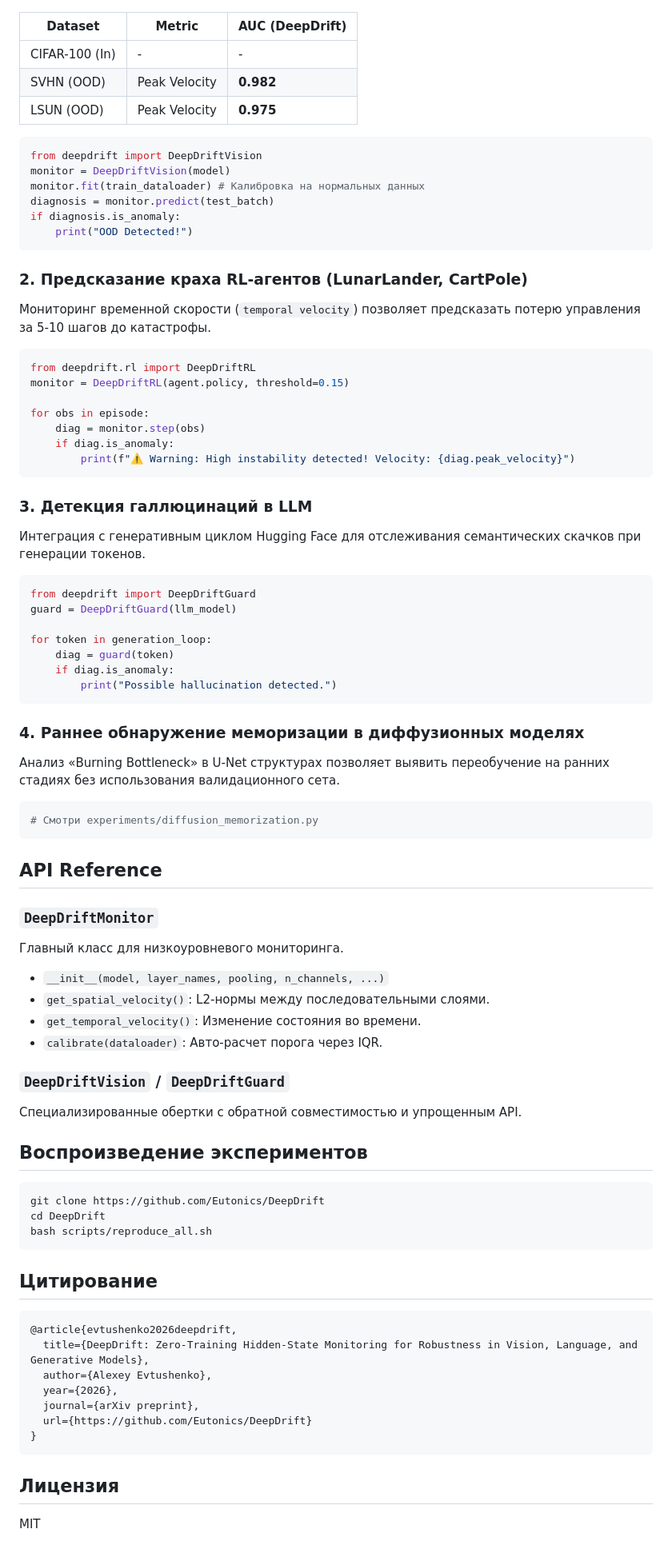
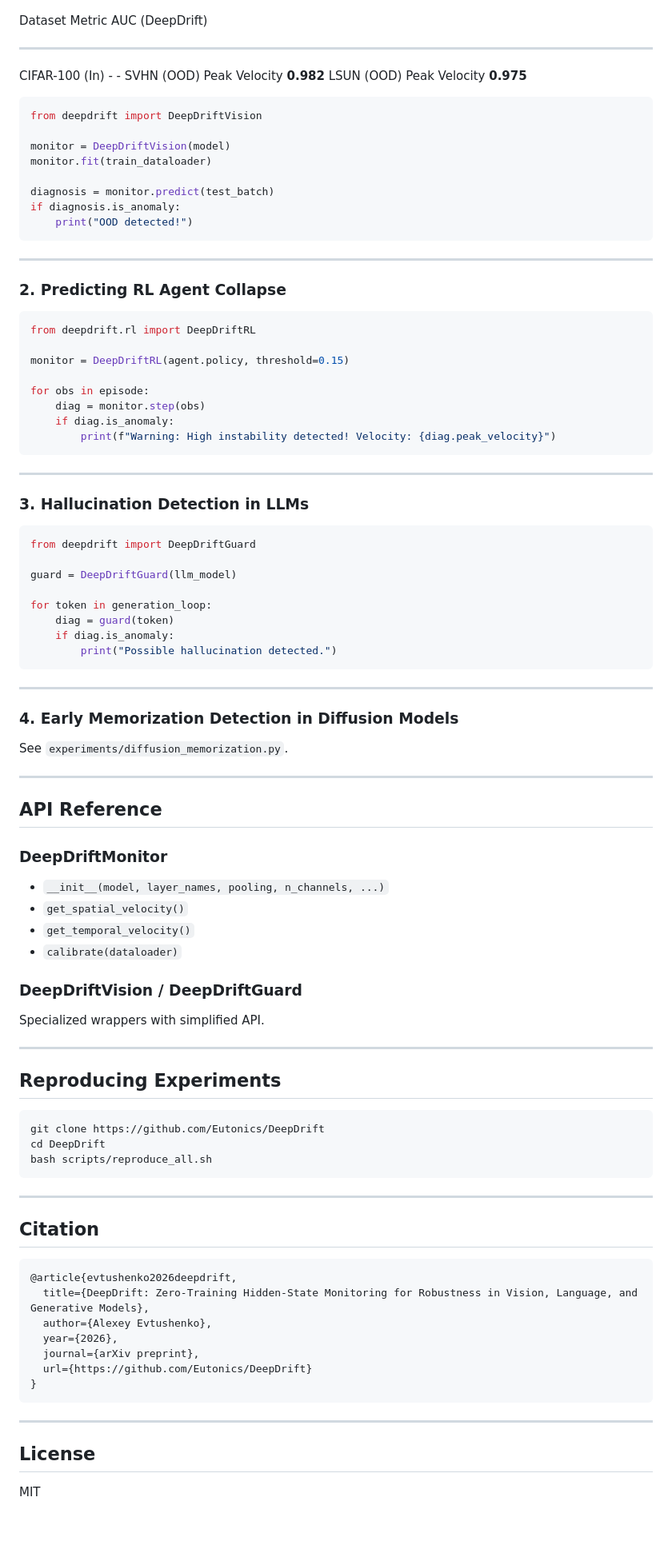
Before and after one commit to Eutonics/DeepDrift, a Markdown page: README.md, the part around one of its changes. Shown at 80% size. GitHub-like rendering; blank space fills up the shorter version.

````diff
--- a/README.md
+++ b/README.md
@@ -52,39 +60,45 @@ print(f"Peak velocity: {max(velocities):.4f}")
 
 ![ViT OOD Profile](figures/vit_ood_profile.png)
 
-| Dataset | Metric | AUC (DeepDrift) |
-|---------|--------|-----------------|
-| CIFAR-100 (In) | - | - |
-| SVHN (OOD) | Peak Velocity | **0.982** |
-| LSUN (OOD) | Peak Velocity | **0.975** |
+  Dataset          Metric          AUC (DeepDrift)
+  ---------------- --------------- -----------------
+  CIFAR-100 (In)   \-              \-
+  SVHN (OOD)       Peak Velocity   **0.982**
+  LSUN (OOD)       Peak Velocity   **0.975**
 
-```python
+``` python
 from deepdrift import DeepDriftVision
+
 monitor = DeepDriftVision(model)
-monitor.fit(train_dataloader) # Калибровка на нормальных данных
+monitor.fit(train_dataloader)
+
 diagnosis = monitor.predict(test_batch)
 if diagnosis.is_anomaly:
-    print("OOD Detected!")
+    print("OOD detected!")
 ```
 
-### 2. Предсказание краха RL-агентов (LunarLander, CartPole)
-Мониторинг временной скорости (`temporal velocity`) позволяет предсказать потерю управления за 5-10 шагов до катастрофы.
+------------------------------------------------------------------------
 
-```python
+### 2. Predicting RL Agent Collapse
+
+``` python
 from deepdrift.rl import DeepDriftRL
+
 monitor = DeepDriftRL(agent.policy, threshold=0.15)
 
 for obs in episode:
     diag = monitor.step(obs)
     if diag.is_anomaly:
-        print(f"⚠️ Warning: High instability detected! Velocity: {diag.peak_velocity}")
+        print(f"Warning: High instability detected! Velocity: {diag.peak_velocity}")
 ```
 
-### 3. Детекция галлюцинаций в LLM
-Интеграция с генеративным циклом Hugging Face для отслеживания семантических скачков при генерации токенов.
+------------------------------------------------------------------------
 
-```python
+### 3. Hallucination Detection in LLMs
+
+``` python
 from deepdrift import DeepDriftGuard
+
 guard = DeepDriftGuard(llm_model)
 
 for token in generation_loop:
@@ -93,36 +107,42 @@ for token in generation_loop:
         print("Possible hallucination detected.")
 ```
 
-### 4. Раннее обнаружение меморизации в диффузионных моделях
-Анализ «Burning Bottleneck» в U-Net структурах позволяет выявить переобучение на ранних стадиях без использования валидационного сета.
+------------------------------------------------------------------------
 
-```python
-# Смотри experiments/diffusion_memorization.py
-```
+### 4. Early Memorization Detection in Diffusion Models
+
+See `experiments/diffusion_memorization.py`.
+
+------------------------------------------------------------------------
 
 ## API Reference
 
-### `DeepDriftMonitor`
-Главный класс для низкоуровневого мониторинга.
-- `__init__(model, layer_names, pooling, n_channels, ...)`
-- `get_spatial_velocity()`: L2-нормы между последовательными слоями.
-- `get_temporal_velocity()`: Изменение состояния во времени.
-- `calibrate(dataloader)`: Авто-расчет порога через IQR.
+### DeepDriftMonitor
 
-### `DeepDriftVision` / `DeepDriftGuard`
-Специализированные обертки с обратной совместимостью и упрощенным API.
+-   `__init__(model, layer_names, pooling, n_channels, ...)`
+-   `get_spatial_velocity()`
+-   `get_temporal_velocity()`
+-   `calibrate(dataloader)`
 
-## Воспроизведение экспериментов
+### DeepDriftVision / DeepDriftGuard
 
-```bash
+Specialized wrappers with simplified API.
+
+------------------------------------------------------------------------
+
+## Reproducing Experiments
+
+``` bash
 git clone https://github.com/Eutonics/DeepDrift
 cd DeepDrift
 bash scripts/reproduce_all.sh
 ```
 
-## Цитирование
+------------------------------------------------------------------------
 
-```bibtex
+## Citation
+
+``` bibtex
 @article{evtushenko2026deepdrift,
   title={DeepDrift: Zero-Training Hidden-State Monitoring for Robustness in Vision, Language, and Generative Models},
   author={Alexey Evtushenko},
@@ -132,6 +152,9 @@ bash scripts/reproduce_all.sh
 }
 ```
 
-## Лицензия
+------------------------------------------------------------------------
+
+## License
+
 MIT
 
````
Also changed, not shown: other parts of README.md (+26 -17 lines).
